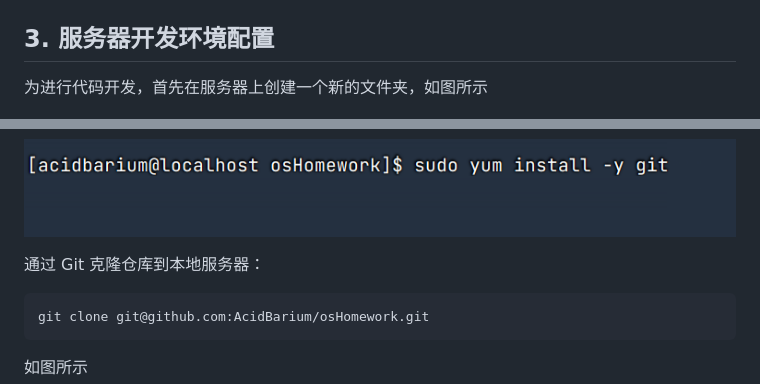
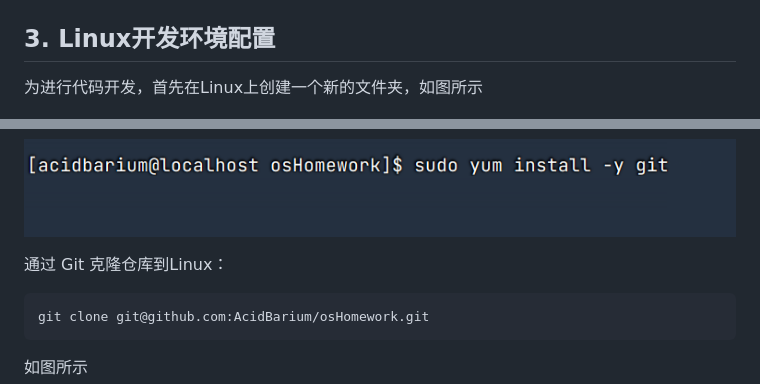
Before and after one commit to AcidBarium/osHomework, a Markdown page: OSEuThird/index.md, 2 parts joined by grey strips. Rendered like a GitHub page.

````diff
--- a/OSEuThird/index.md
+++ b/OSEuThird/index.md
@@ -40,9 +40,9 @@ ssh -T git@github.com
 
 ![alt text](img/5.png)
 
-## 3. 服务器开发环境配置
+## 3. Linux开发环境配置
 
-为进行代码开发，首先在服务器上创建一个新的文件夹，如图所示
+为进行代码开发，首先在Linux上创建一个新的文件夹，如图所示
 
 ![alt text](img/6.png)
 
@@ -55,7 +55,7 @@ sudo yum install -y git
 ![alt text](img/7.png)
 
 
-通过 Git 克隆仓库到本地服务器：
+通过 Git 克隆仓库到Linux：
 
 ```
 git clone git@github.com:AcidBarium/osHomework.git
````
